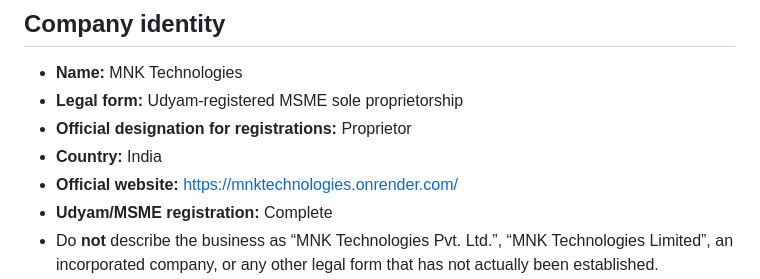
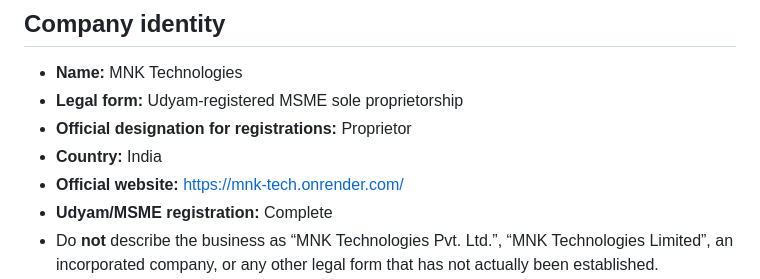
Before and after one commit to marthanithinkumar-web/MNK-Technologies, a Markdown page: COMPANY_FOUNDATION.md, the part around the change. Drawn GitHub-style.

Commit message:
Update company foundation to no-cold-start URL

```diff
--- a/COMPANY_FOUNDATION.md
+++ b/COMPANY_FOUNDATION.md
@@ -8,7 +8,7 @@ This document is the operating source of truth for the identity, portfolio and p
 - **Legal form:** Udyam-registered MSME sole proprietorship
 - **Official designation for registrations:** Proprietor
 - **Country:** India
-- **Official website:** https://mnktechnologies.onrender.com/
+- **Official website:** https://mnk-tech.onrender.com/
 - **Udyam/MSME registration:** Complete
 - Do **not** describe the business as “MNK Technologies Pvt. Ltd.”, “MNK Technologies Limited”, an incorporated company, or any other legal form that has not actually been established.
 - Do not imply that other government/business portal registrations are complete merely because Udyam registration is complete. NSWS, GeM, CPPP/eProcure and similar portal setups must be represented according to their own actual status when referenced.
```
